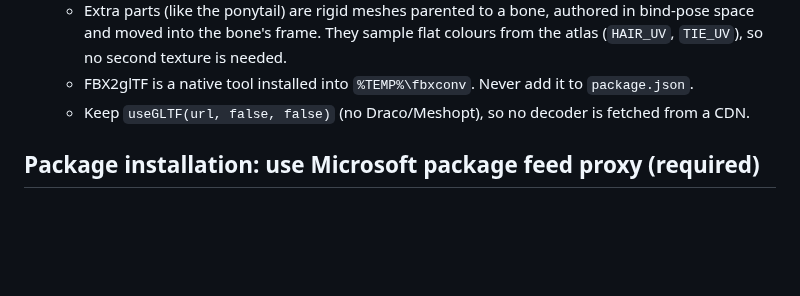
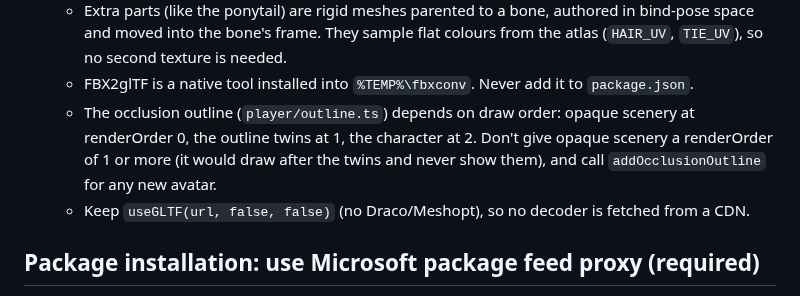
Before and after one commit to prabinpebam/atiya, a Markdown page: AGENTS.md, the part around the change. Rendered like a GitHub page; blank space fills up the shorter version.

```diff
--- a/AGENTS.md
+++ b/AGENTS.md
@@ -70,6 +70,7 @@ Spec, plan and Definition of Done: [documentation/poc-3d-navigation/](./document
   - A skin atlas must keep the Kenney UV layout exactly: generate by *editing* an existing skin, then clean it with a script like `assets-src/characters/compose-female.py` and check it with a UV-wireframe overlay. Keep the prompt and raw output next to it.
   - Extra parts (like the ponytail) are rigid meshes parented to a bone, authored in bind-pose space and moved into the bone's frame. They sample flat colours from the atlas (`HAIR_UV`, `TIE_UV`), so no second texture is needed.
   - FBX2glTF is a native tool installed into `%TEMP%\fbxconv`. Never add it to `package.json`.
+  - The occlusion outline (`player/outline.ts`) depends on draw order: opaque scenery at renderOrder 0, the outline twins at 1, the character at 2. Don't give opaque scenery a renderOrder of 1 or more (it would draw after the twins and never show them), and call `addOcclusionOutline` for any new avatar.
   - Keep `useGLTF(url, false, false)` (no Draco/Meshopt), so no decoder is fetched from a CDN.
 
 ## Package installation: use Microsoft package feed proxy (required)
```
Also changed, not shown: README.md (+8 -1 lines), documentation/poc-3d-navigation/spec.md (+5 -0 lines), documentation/poc-3d-navigation/screenshots/character-occluded-night.png (added), documentation/poc-3d-navigation/screenshots/character-occluded.png (added), 7 other files.
